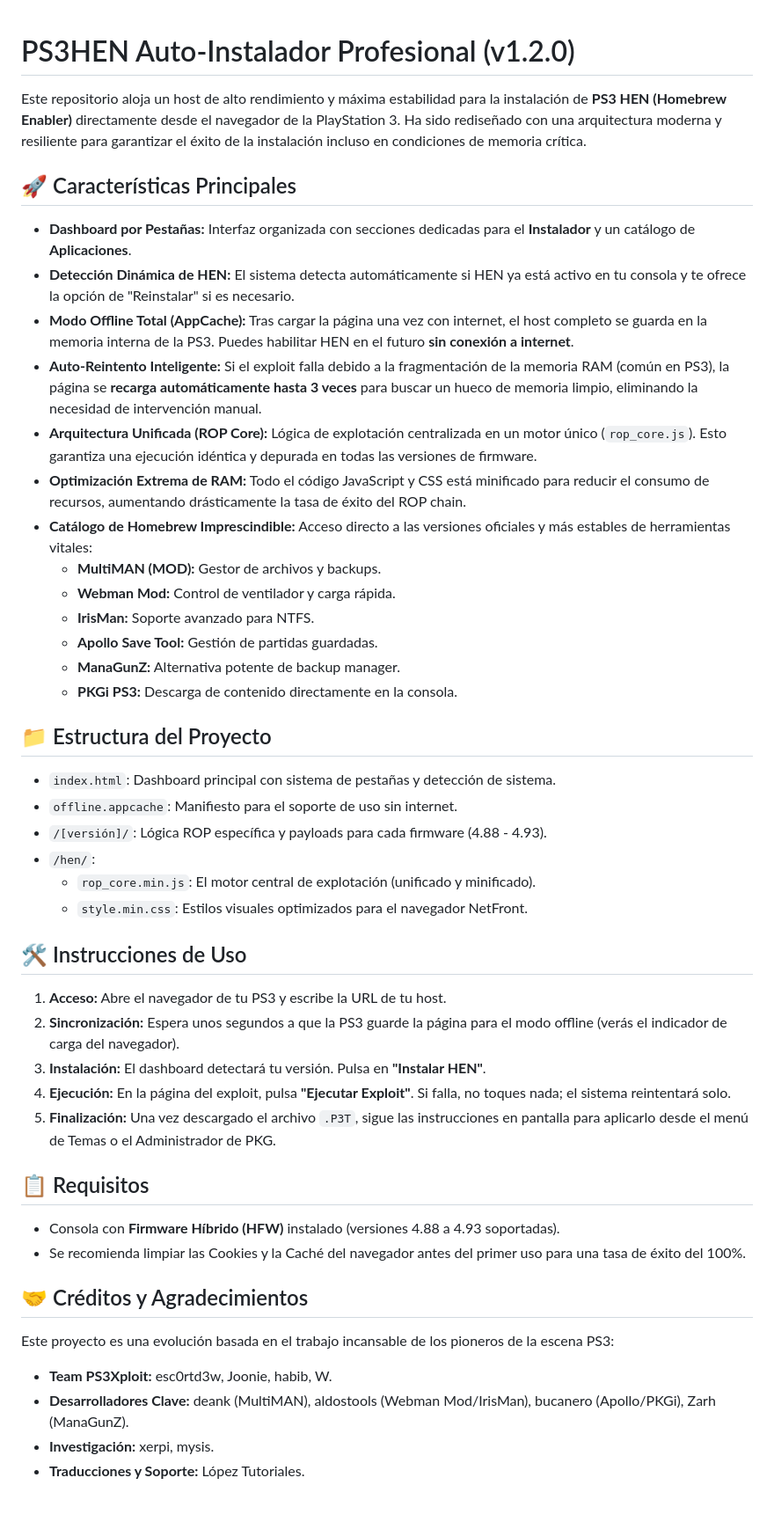
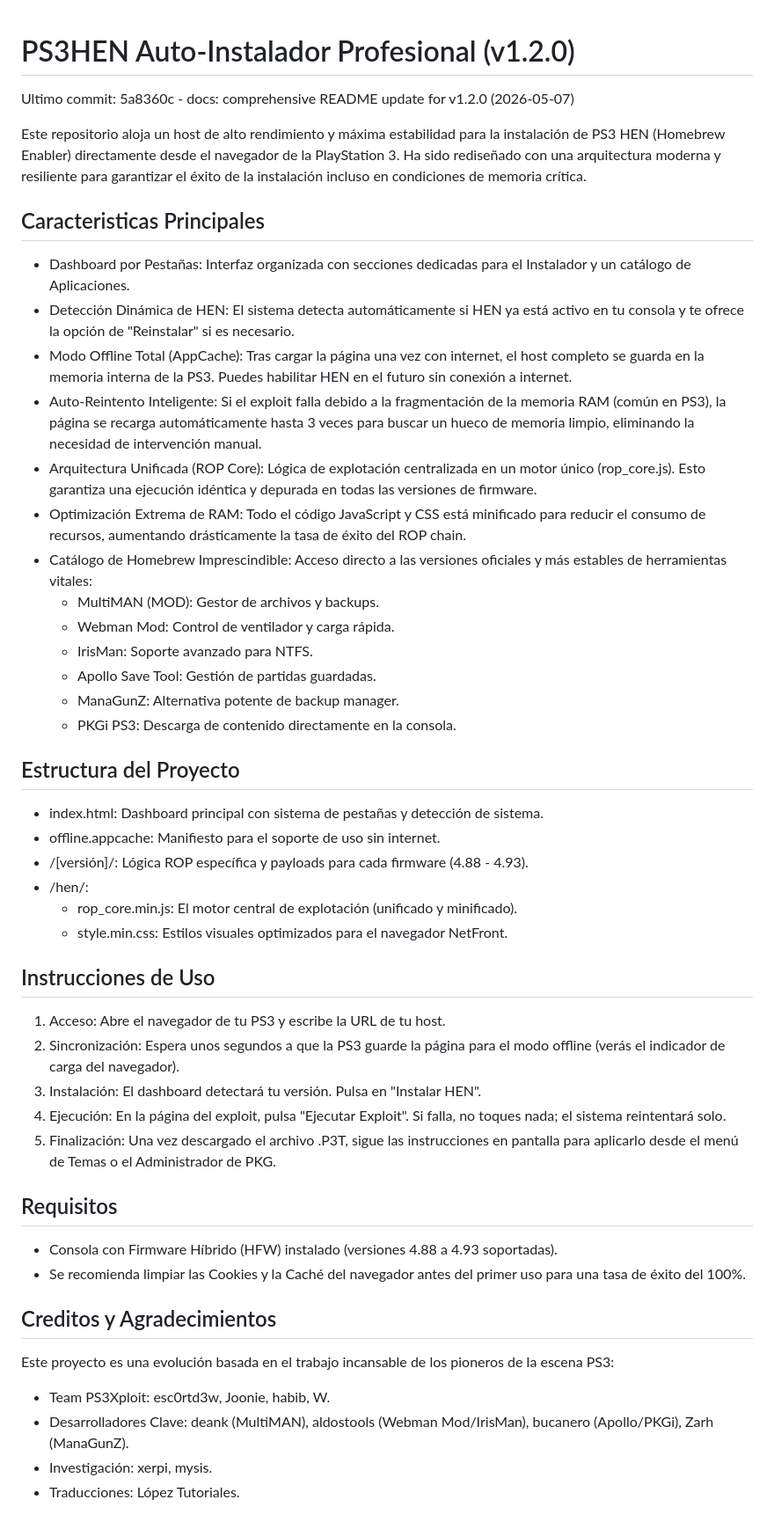
Before and after one commit to Karthach/ps3hen, a Markdown page: README.md, the part around the change. Shown at 88% size. Drawn GitHub-style.

Commit message:
docs: finalize clean README with last commit and translation credit fix

```diff
--- a/README.md
+++ b/README.md
@@ -1,49 +1,50 @@
 # PS3HEN Auto-Instalador Profesional (v1.2.0)
+Ultimo commit: 5a8360c - docs: comprehensive README update for v1.2.0 (2026-05-07)
 
-Este repositorio aloja un host de alto rendimiento y máxima estabilidad para la instalación de **PS3 HEN (Homebrew Enabler)** directamente desde el navegador de la PlayStation 3. Ha sido rediseñado con una arquitectura moderna y resiliente para garantizar el éxito de la instalación incluso en condiciones de memoria crítica.
+Este repositorio aloja un host de alto rendimiento y máxima estabilidad para la instalación de PS3 HEN (Homebrew Enabler) directamente desde el navegador de la PlayStation 3. Ha sido rediseñado con una arquitectura moderna y resiliente para garantizar el éxito de la instalación incluso en condiciones de memoria crítica.
 
-## 🚀 Características Principales
+## Caracteristicas Principales
 
-- **Dashboard por Pestañas:** Interfaz organizada con secciones dedicadas para el **Instalador** y un catálogo de **Aplicaciones**.
-- **Detección Dinámica de HEN:** El sistema detecta automáticamente si HEN ya está activo en tu consola y te ofrece la opción de "Reinstalar" si es necesario.
-- **Modo Offline Total (AppCache):** Tras cargar la página una vez con internet, el host completo se guarda en la memoria interna de la PS3. Puedes habilitar HEN en el futuro **sin conexión a internet**.
-- **Auto-Reintento Inteligente:** Si el exploit falla debido a la fragmentación de la memoria RAM (común en PS3), la página se **recarga automáticamente hasta 3 veces** para buscar un hueco de memoria limpio, eliminando la necesidad de intervención manual.
-- **Arquitectura Unificada (ROP Core):** Lógica de explotación centralizada en un motor único (`rop_core.js`). Esto garantiza una ejecución idéntica y depurada en todas las versiones de firmware.
-- **Optimización Extrema de RAM:** Todo el código JavaScript y CSS está minificado para reducir el consumo de recursos, aumentando drásticamente la tasa de éxito del ROP chain.
-- **Catálogo de Homebrew Imprescindible:** Acceso directo a las versiones oficiales y más estables de herramientas vitales:
-  - **MultiMAN (MOD):** Gestor de archivos y backups.
-  - **Webman Mod:** Control de ventilador y carga rápida.
-  - **IrisMan:** Soporte avanzado para NTFS.
-  - **Apollo Save Tool:** Gestión de partidas guardadas.
-  - **ManaGunZ:** Alternativa potente de backup manager.
-  - **PKGi PS3:** Descarga de contenido directamente en la consola.
+- Dashboard por Pestañas: Interfaz organizada con secciones dedicadas para el Instalador y un catálogo de Aplicaciones.
+- Detección Dinámica de HEN: El sistema detecta automáticamente si HEN ya está activo en tu consola y te ofrece la opción de "Reinstalar" si es necesario.
+- Modo Offline Total (AppCache): Tras cargar la página una vez con internet, el host completo se guarda en la memoria interna de la PS3. Puedes habilitar HEN en el futuro sin conexión a internet.
+- Auto-Reintento Inteligente: Si el exploit falla debido a la fragmentación de la memoria RAM (común en PS3), la página se recarga automáticamente hasta 3 veces para buscar un hueco de memoria limpio, eliminando la necesidad de intervención manual.
+- Arquitectura Unificada (ROP Core): Lógica de explotación centralizada en un motor único (rop_core.js). Esto garantiza una ejecución idéntica y depurada en todas las versiones de firmware.
+- Optimización Extrema de RAM: Todo el código JavaScript y CSS está minificado para reducir el consumo de recursos, aumentando drásticamente la tasa de éxito del ROP chain.
+- Catálogo de Homebrew Imprescindible: Acceso directo a las versiones oficiales y más estables de herramientas vitales:
+  - MultiMAN (MOD): Gestor de archivos y backups.
+  - Webman Mod: Control de ventilador y carga rápida.
+  - IrisMan: Soporte avanzado para NTFS.
+  - Apollo Save Tool: Gestión de partidas guardadas.
+  - ManaGunZ: Alternativa potente de backup manager.
+  - PKGi PS3: Descarga de contenido directamente en la consola.
 
-## 📁 Estructura del Proyecto
+## Estructura del Proyecto
 
-- `index.html`: Dashboard principal con sistema de pestañas y detección de sistema.
-- `offline.appcache`: Manifiesto para el soporte de uso sin internet.
-- `/[versión]/`: Lógica ROP específica y payloads para cada firmware (4.88 - 4.93).
-- `/hen/`:
-  - `rop_core.min.js`: El motor central de explotación (unificado y minificado).
-  - `style.min.css`: Estilos visuales optimizados para el navegador NetFront.
+- index.html: Dashboard principal con sistema de pestañas y detección de sistema.
+- offline.appcache: Manifiesto para el soporte de uso sin internet.
+- /[versión]/: Lógica ROP específica y payloads para cada firmware (4.88 - 4.93).
+- /hen/:
+  - rop_core.min.js: El motor central de explotación (unificado y minificado).
+  - style.min.css: Estilos visuales optimizados para el navegador NetFront.
 
-## 🛠️ Instrucciones de Uso
+## Instrucciones de Uso
 
-1. **Acceso:** Abre el navegador de tu PS3 y escribe la URL de tu host.
-2. **Sincronización:** Espera unos segundos a que la PS3 guarde la página para el modo offline (verás el indicador de carga del navegador).
-3. **Instalación:** El dashboard detectará tu versión. Pulsa en **"Instalar HEN"**.
-4. **Ejecución:** En la página del exploit, pulsa **"Ejecutar Exploit"**. Si falla, no toques nada; el sistema reintentará solo.
-5. **Finalización:** Una vez descargado el archivo `.P3T`, sigue las instrucciones en pantalla para aplicarlo desde el menú de Temas o el Administrador de PKG.
+1. Acceso: Abre el navegador de tu PS3 y escribe la URL de tu host.
+2. Sincronización: Espera unos segundos a que la PS3 guarde la página para el modo offline (verás el indicador de carga del navegador).
+3. Instalación: El dashboard detectará tu versión. Pulsa en "Instalar HEN".
+4. Ejecución: En la página del exploit, pulsa "Ejecutar Exploit". Si falla, no toques nada; el sistema reintentará solo.
+5. Finalización: Una vez descargado el archivo .P3T, sigue las instrucciones en pantalla para aplicarlo desde el menú de Temas o el Administrador de PKG.
 
-## 📋 Requisitos
+## Requisitos
 
-- Consola con **Firmware Híbrido (HFW)** instalado (versiones 4.88 a 4.93 soportadas).
+- Consola con Firmware Híbrido (HFW) instalado (versiones 4.88 a 4.93 soportadas).
 - Se recomienda limpiar las Cookies y la Caché del navegador antes del primer uso para una tasa de éxito del 100%.
 
-## 🤝 Créditos y Agradecimientos
+## Creditos y Agradecimientos
 
 Este proyecto es una evolución basada en el trabajo incansable de los pioneros de la escena PS3:
-- **Team PS3Xploit:** esc0rtd3w, Joonie, habib, W.
-- **Desarrolladores Clave:** deank (MultiMAN), aldostools (Webman Mod/IrisMan), bucanero (Apollo/PKGi), Zarh (ManaGunZ).
-- **Investigación:** xerpi, mysis.
-- **Traducciones y Soporte:** López Tutoriales.
+- Team PS3Xploit: esc0rtd3w, Joonie, habib, W.
+- Desarrolladores Clave: deank (MultiMAN), aldostools (Webman Mod/IrisMan), bucanero (Apollo/PKGi), Zarh (ManaGunZ).
+- Investigación: xerpi, mysis.
+- Traducciones: López Tutoriales.
```
